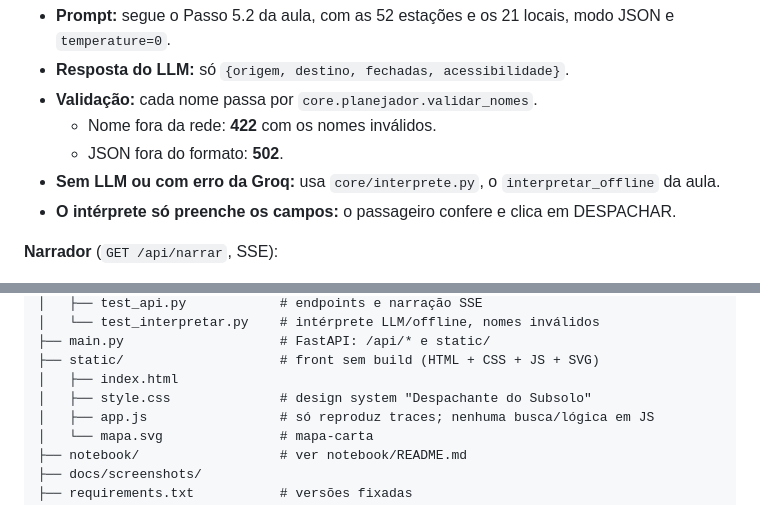
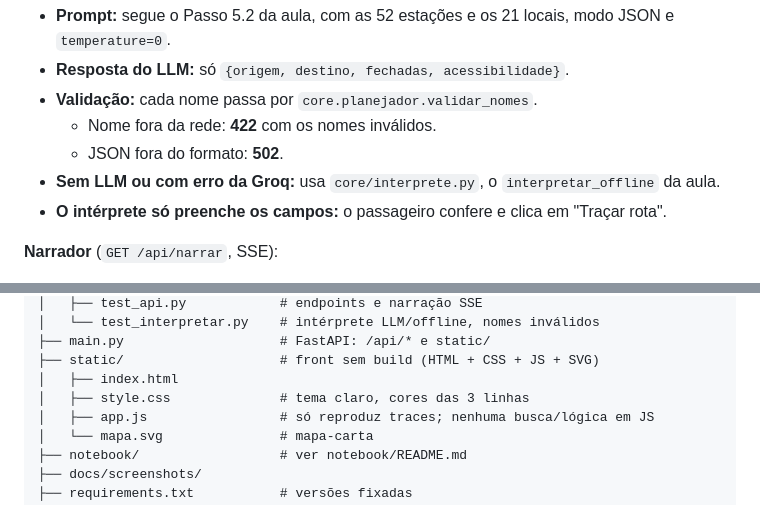
Before and after one commit to Marcos-Felipe-dos-Santos/Metr-Bot-SP, a Markdown page: README.md, 2 parts joined by grey strips. Rendered like a GitHub page.

```diff
--- a/README.md
+++ b/README.md
@@ -259,7 +261,7 @@ passageiro precisa de acessibilidade e R = o elevador está funcionando.
 - **Sem LLM ou com erro da Groq:** usa `core/interprete.py`, o
   `interpretar_offline` da aula.
 - **O intérprete só preenche os campos:** o passageiro confere e clica em
-  DESPACHAR.
+  "Traçar rota".
 
 **Narrador** (`GET /api/narrar`, SSE):
 - **O LLM recebe apenas o JSON de fatos** calculado pelo core: trechos,
@@ -329,7 +331,7 @@ O front **nunca recalcula** busca nem lógica.
 ├── main.py                    # FastAPI: /api/* e static/
 ├── static/                    # front sem build (HTML + CSS + JS + SVG)
 │   ├── index.html
-│   ├── style.css              # design system "Despachante do Subsolo"
+│   ├── style.css              # tema claro, cores das 3 linhas
 │   ├── app.js                 # só reproduz traces; nenhuma busca/lógica em JS
 │   └── mapa.svg               # mapa-carta
 ├── notebook/                  # ver notebook/README.md
```
Also changed, not shown: other parts of README.md (+36 -34 lines), docs/screenshots/06_auditoria.png, 6 other files.
